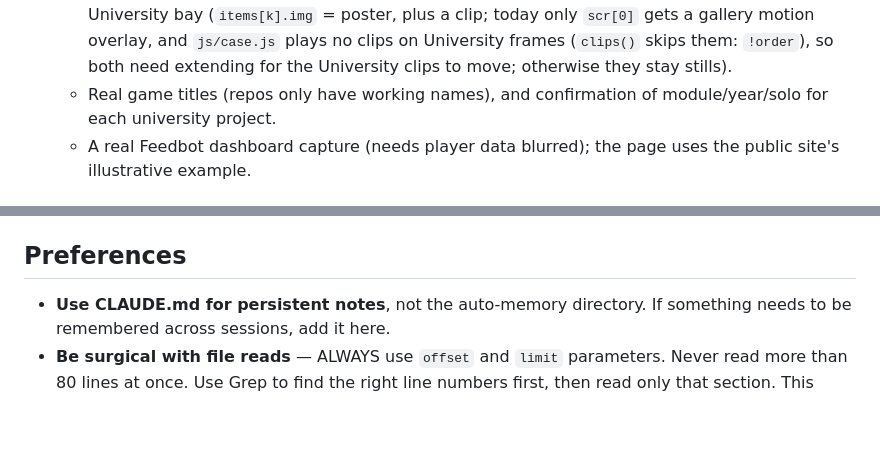
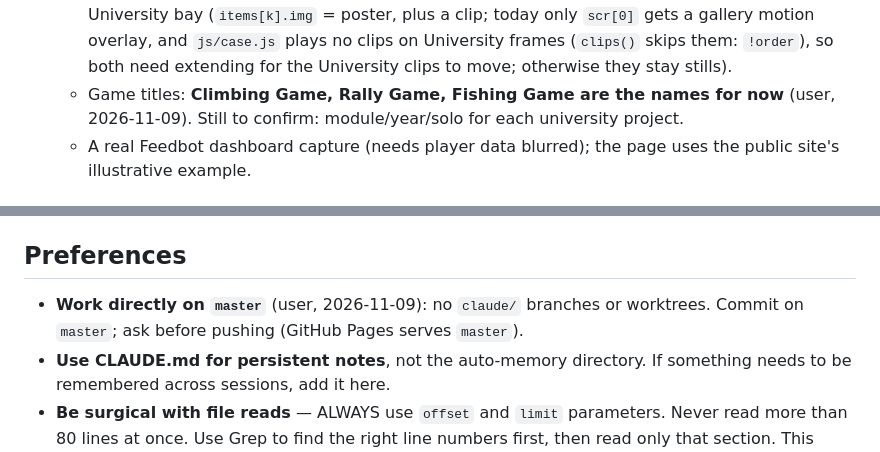
Before and after one commit to FedG-code/portfolio, a Markdown page: CLAUDE.md, 2 parts joined by grey strips. GitHub-like rendering; blank space fills up the shorter version.

Commit message:
Docs: university game names stay as they are; work directly on master
Co-Authored-By: Claude Opus 5.5 <noreply@anthropic.com>

```diff
--- a/CLAUDE.md
+++ b/CLAUDE.md
@@ -46,7 +46,7 @@ archive/                - Retired code, not loaded anywhere: card hand + theme s
 - **Pages**: `over_the_hill.html` (Feedbot, built from cv.md + the sentiment-tracker repo) and `university_projects.html` (order: Climbing Game = main item, Rally Game, Fishing Game last; anchors `#climbing`, `#rally`, `#fishing`). Each university item in the gallery bubble opens its own anchor. **No reference to AI use on the university page** (user rule).
 - **Content still to come**:
   - **Next session (user, 2026-11-09): university videos + content.** **Showcase videos for all three university projects** (Climbing, Fishing, Rally): the user is making them. When each arrives, convert it to a muted mp4 loop + poster (ffmpeg recipe in `design/HANDOFF.md`) and swap it in on `university_projects.html` (`video[data-src]`, replacing the "Capture to come" box / island preview / court still; the case in the scene reads it from that HTML) and in the gallery's University bay (`items[k].img` = poster, plus a clip; today only `scr[0]` gets a gallery motion overlay, and `js/case.js` plays no clips on University frames (`clips()` skips them: `!order`), so both need extending for the University clips to move; otherwise they stay stills).
-  - Real game titles (repos only have working names), and confirmation of module/year/solo for each university project.
+  - Game titles: **Climbing Game, Rally Game, Fishing Game are the names for now** (user, 2026-11-09). Still to confirm: module/year/solo for each university project.
   - A real Feedbot dashboard capture (needs player data blurred); the page uses the public site's illustrative example.
 
 ## Redesign history
@@ -86,5 +86,6 @@ Headless Chromium needs `--use-gl=angle --use-angle=swiftshader --enable-unsafe-
 - `@playwright/cli` for screenshots (`npm install -g @playwright/cli@latest` if not installed)
 
 ## Preferences
+- **Work directly on `master`** (user, 2026-11-09): no `claude/` branches or worktrees. Commit on `master`; ask before pushing (GitHub Pages serves `master`).
 - **Use CLAUDE.md for persistent notes**, not the auto-memory directory. If something needs to be remembered across sessions, add it here.
 - **Be surgical with file reads** — ALWAYS use `offset` and `limit` parameters. Never read more than 80 lines at once. Use Grep to find the right line numbers first, then read only that section. This applies to subagents too — when launching Explore/Plan agents, explicitly instruct them to use offset+limit and never read whole files. Whole-file reads of `js/gallery.js` (~520 lines) waste tokens and cause auto-compaction.
```
